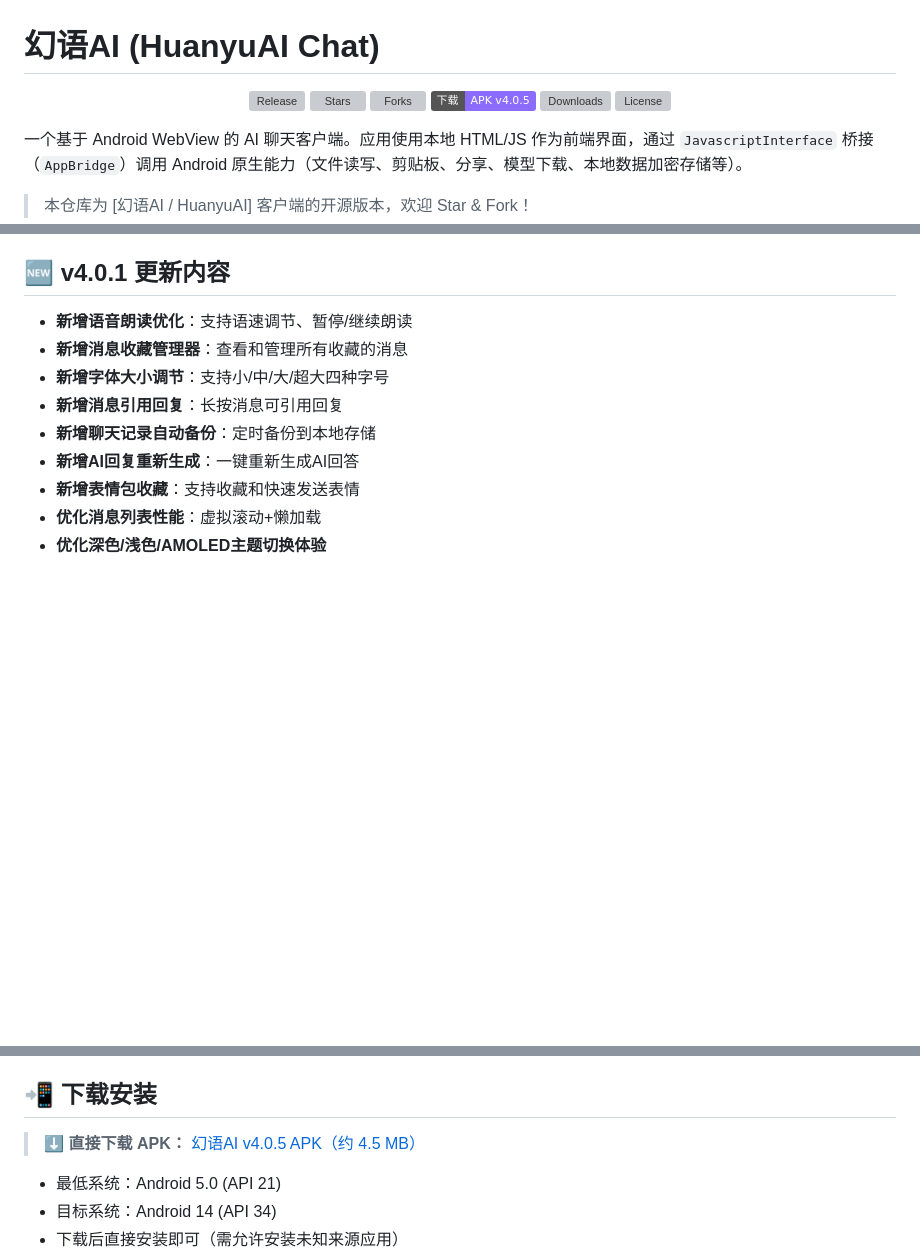
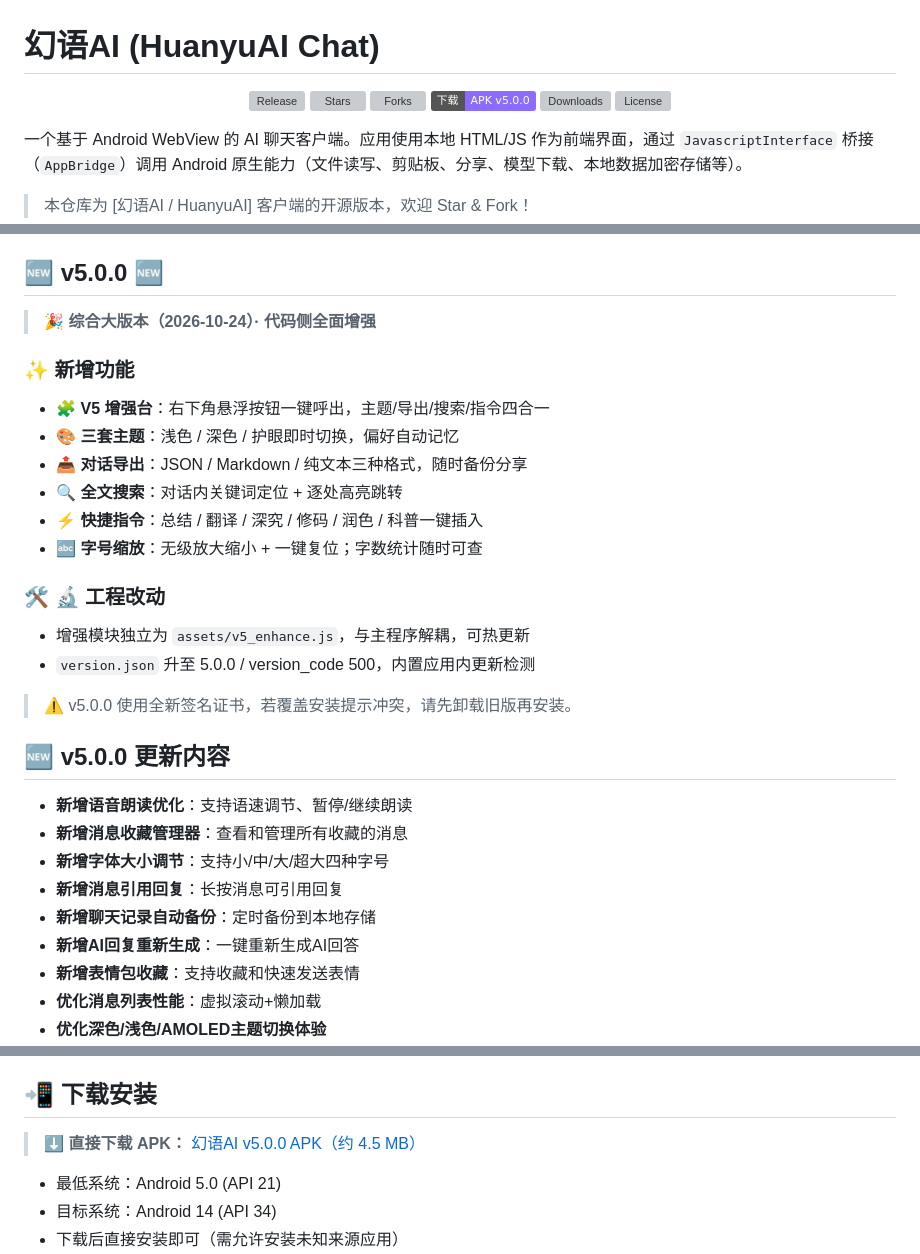
Before and after one commit to 19923421354/huanyuai-chat, a Markdown page: README.md, 3 parts joined by grey strips. Rendered like a GitHub page; badges without logos; blank space fills up the shorter version; grey boxes are pictures that could not be loaded.

Commit message:
docs(v5.0.0): README 版本徽章与更新日志

```diff
--- a/README.md
+++ b/README.md
@@ -4,7 +4,7 @@
   <a href="https://github.com/19923421354/huanyuai-chat/releases"><img src="https://img.shields.io/github/v/release/19923421354/huanyuai-chat?color=brightgreen&label=最新版本" alt="Release"></a>
   <a href="https://github.com/19923421354/huanyuai-chat/stargazers"><img src="https://img.shields.io/github/stars/19923421354/huanyuai-chat?style=social" alt="Stars"></a>
   <a href="https://github.com/19923421354/huanyuai-chat/network"><img src="https://img.shields.io/github/forks/19923421354/huanyuai-chat?style=social" alt="Forks"></a>
-  <a href="https://github.com/19923421354/huanyuai-chat/releases/download/v4.0.5/huanyuai-chat-v4.0.5.apk"><img src="https://img.shields.io/badge/下载-APK%20v4.0.5-8b6cff" alt="下载APK"></a>
+  <a href="https://github.com/19923421354/huanyuai-chat/releases/download/v5.0.0/huanyuai-chat-v5.0.0.apk"><img src="https://img.shields.io/badge/下载-APK%20v5.0.0-8b6cff" alt="下载APK"></a>
   <a href="https://img.shields.io/github/downloads/19923421354/huanyuai-chat/total"><img src="https://img.shields.io/github/downloads/19923421354/huanyuai-chat/total?color=orange&label=下载量" alt="Downloads"></a>
   <a href="LICENSE"><img src="https://img.shields.io/github/license/19923421354/huanyuai-chat" alt="License"></a>
 </p>
@@ -32,7 +32,25 @@
 - 🔄 **检查更新**：应用内可联网检测 GitHub 最新版本并提示升级（v4.0.0修复误报bug）
 - 📋 **更新日志**：应用内可查看各版本更新内容
 
-## 🆕 v4.0.1 更新内容
+## 🆕 v5.0.0 🆕
+
+> **🎉 综合大版本（2026-10-24）· 代码侧全面增强**
+
+### ✨ 新增功能
+- 🧩 **V5 增强台**：右下角悬浮按钮一键呼出，主题/导出/搜索/指令四合一
+- 🎨 **三套主题**：浅色 / 深色 / 护眼即时切换，偏好自动记忆
+- 📤 **对话导出**：JSON / Markdown / 纯文本三种格式，随时备份分享
+- 🔍 **全文搜索**：对话内关键词定位 + 逐处高亮跳转
+- ⚡ **快捷指令**：总结 / 翻译 / 深究 / 修码 / 润色 / 科普一键插入
+- 🔤 **字号缩放**：无级放大缩小 + 一键复位；字数统计随时可查
+
+### 🛠 🔬 工程改动
+- 增强模块独立为 `assets/v5_enhance.js`，与主程序解耦，可热更新
+- `version.json` 升至 5.0.0 / version_code 500，内置应用内更新检测
+
+> ⚠️ v5.0.0 使用全新签名证书，若覆盖安装提示冲突，请先卸载旧版再安装。
+
+## 🆕 v5.0.0 更新内容
 
 - **新增语音朗读优化**：支持语速调节、暂停/继续朗读
 - **新增消息收藏管理器**：查看和管理所有收藏的消息
@@ -51,7 +69,7 @@
 
 ## 📲 下载安装
 
-> ⬇️ **直接下载 APK：** [幻语AI v4.0.5 APK（约 4.5 MB）](https://github.com/19923421354/huanyuai-chat/releases/download/v4.0.5/huanyuai-chat-v4.0.5.apk)
+> ⬇️ **直接下载 APK：** [幻语AI v5.0.0 APK（约 4.5 MB）](https://github.com/19923421354/huanyuai-chat/releases/download/v5.0.0/huanyuai-chat-v5.0.0.apk)
 
 - 最低系统：Android 5.0 (API 21)
 - 目标系统：Android 14 (API 34)
```
